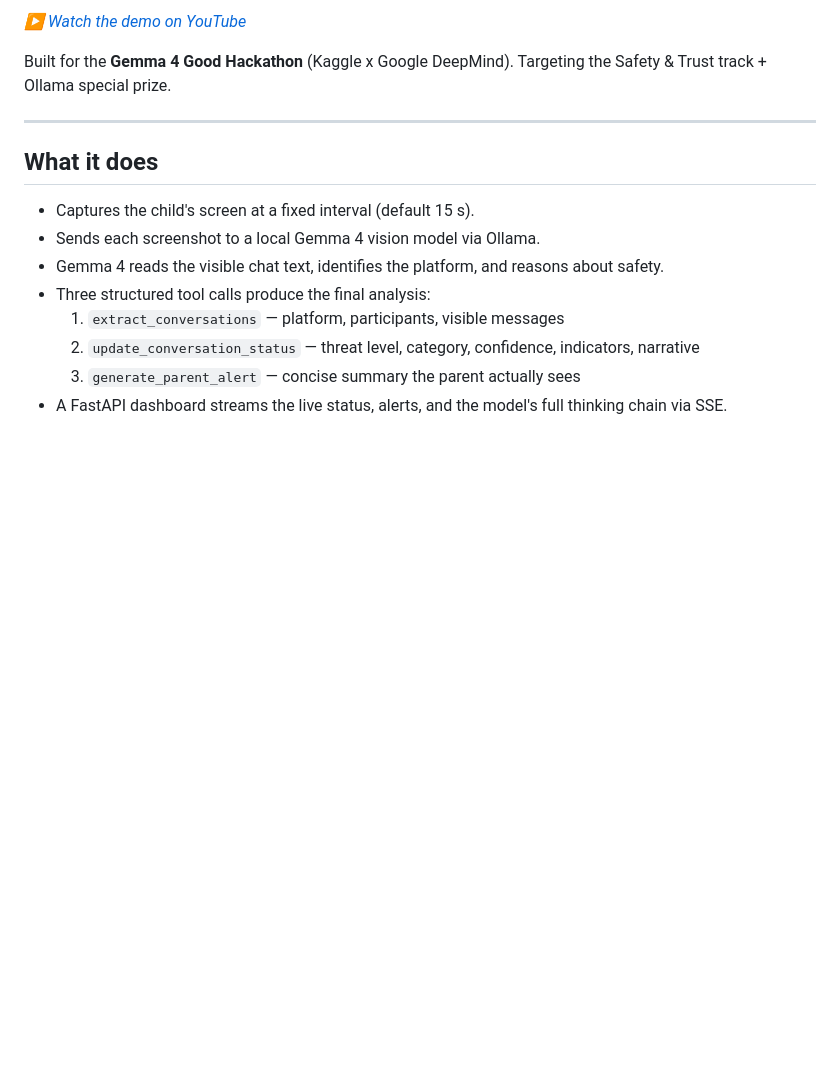
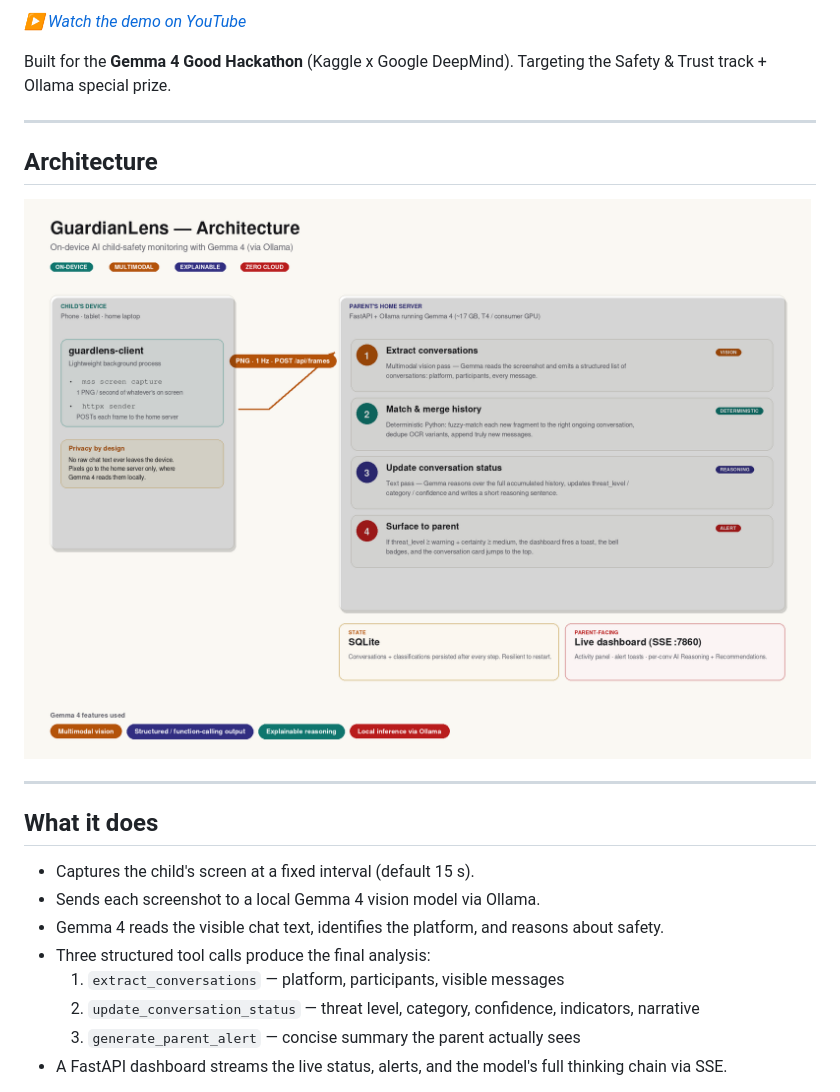
Before and after one commit to natalia-jaskowska/guardianlens, a Markdown page: README.md, the part around the change. Rendered like a GitHub page; pictures changed too: docs/architecture.png (added); blank space fills up the shorter version.

Commit message:
WIP (testing): v98 — polished architecture PNG, embedded in notebook + README
Adds docs/architecture.png — a 1800x1280 PNG diagram drawn with
Pillow showing:
  - Child's device (guardlens-client: mss capture + httpx sender)
    with a Privacy-by-design callout
  - Arrow labelled "PNG · 1 Hz · POST /api/frames"
  - Parent's home server: 4 numbered pipeline steps (Extract /
    Match & merge / Update status / Surface to parent) with badges
  - SQLite + Live dashboard cards underneath
  - Gemma 4 features pills at the bottom

Style: cream background, soft rounded boxes, restrained palette
(slate / amber / teal / indigo / rust accents), clean sans-serif.
Regenerable via docs/draw_architecture.py (pure Pillow).

Embeds the PNG in:
  - notebook cell 5 (replaces the ASCII art)
  - README.md (new "Architecture" section above "What it does")

Co-Authored-By: Claude Opus 4.7 <noreply@anthropic.com>

```diff
--- a/README.md
+++ b/README.md
@@ -13,6 +13,12 @@
 
 Built for the **Gemma 4 Good Hackathon** (Kaggle x Google DeepMind).
 Targeting the Safety & Trust track + Ollama special prize.
+
+---
+
+## Architecture
+
+![GuardianLens architecture](docs/architecture.png)
 
 ---
 
```
Also changed, not shown: 2 other files.
